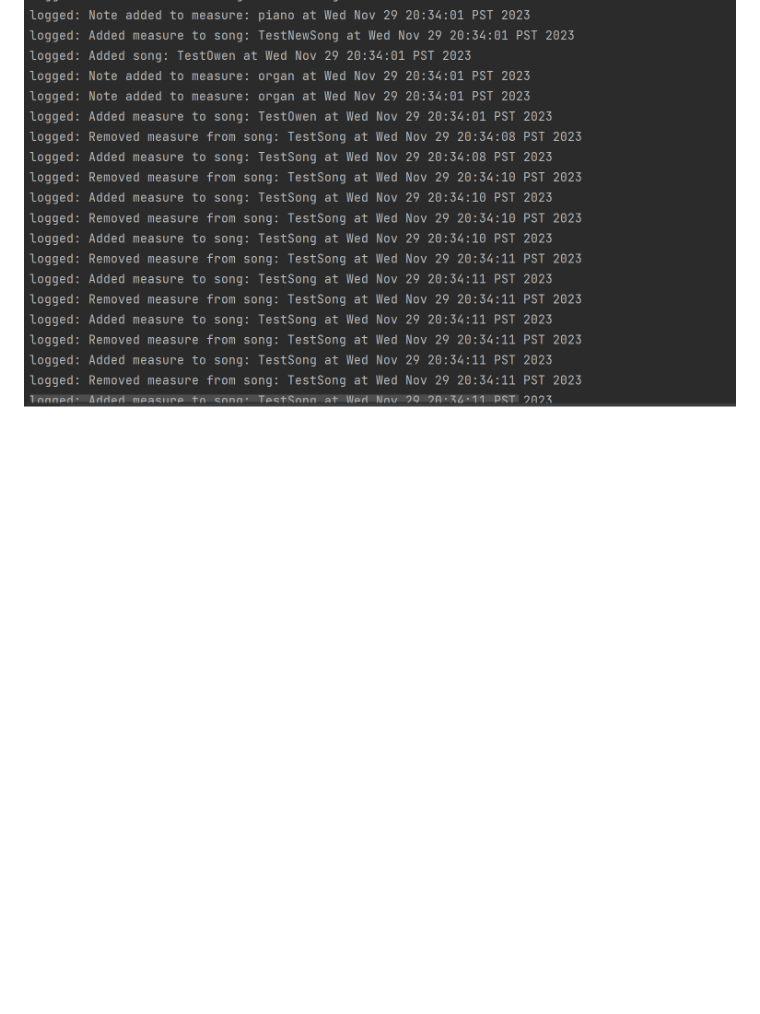
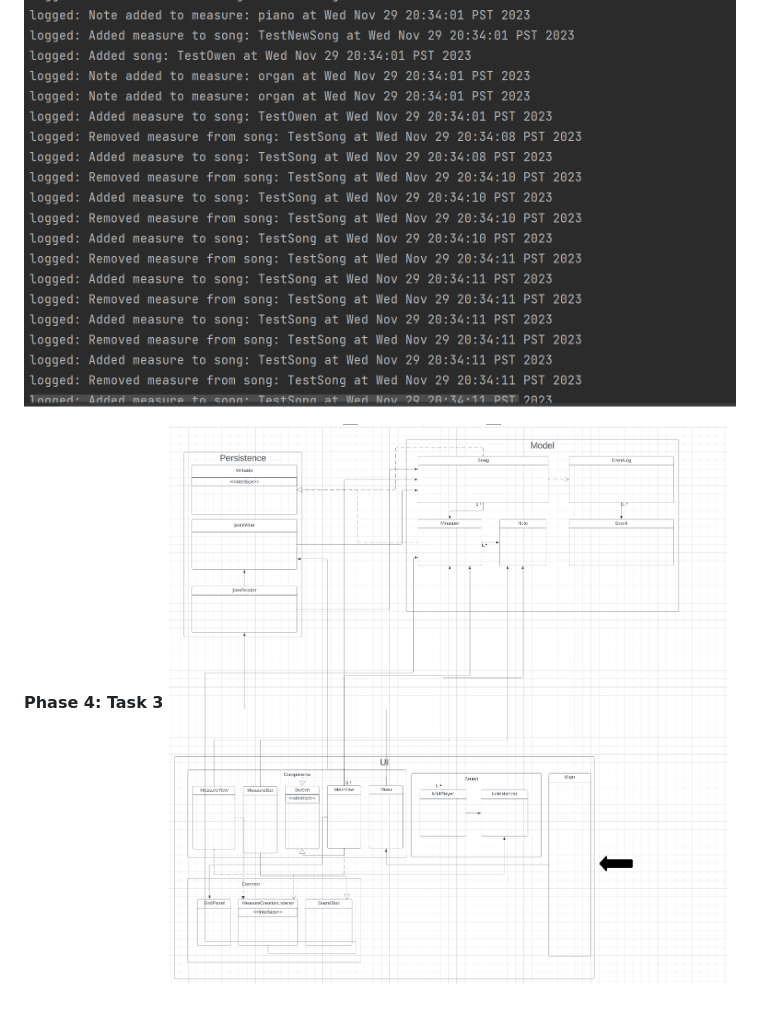
Before and after one commit to ju1ien1100/SimpleDAW, a Markdown page: README.md, the part around the change. GitHub-like rendering; pictures changed too: img_1.png (added); blank space fills up the shorter version.

Commit message:
Phase 4: Task 3

```diff
--- a/README.md
+++ b/README.md
@@ -80,3 +80,6 @@ there is a
 
 ***Example logs***
 ![img.png](img.png)
+
+**Phase 4: Task 3**
+![img_1.png](img_1.png)
```
